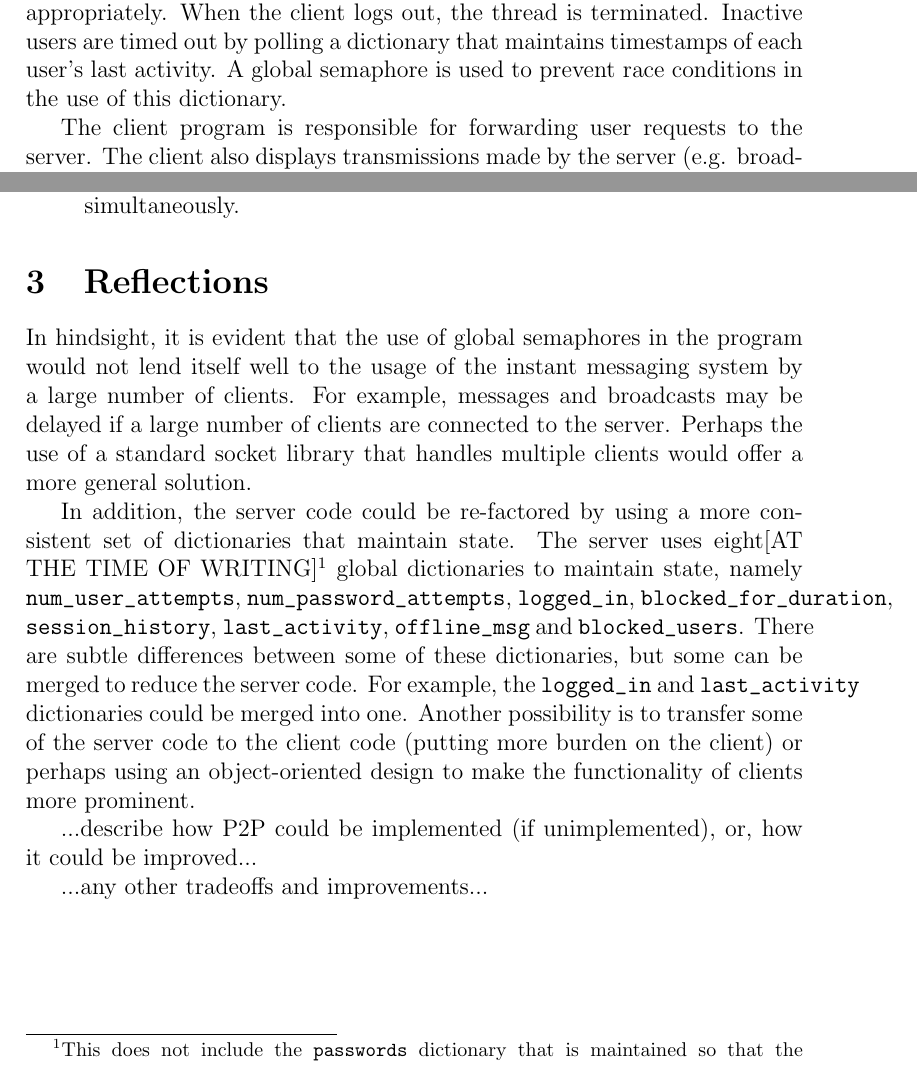
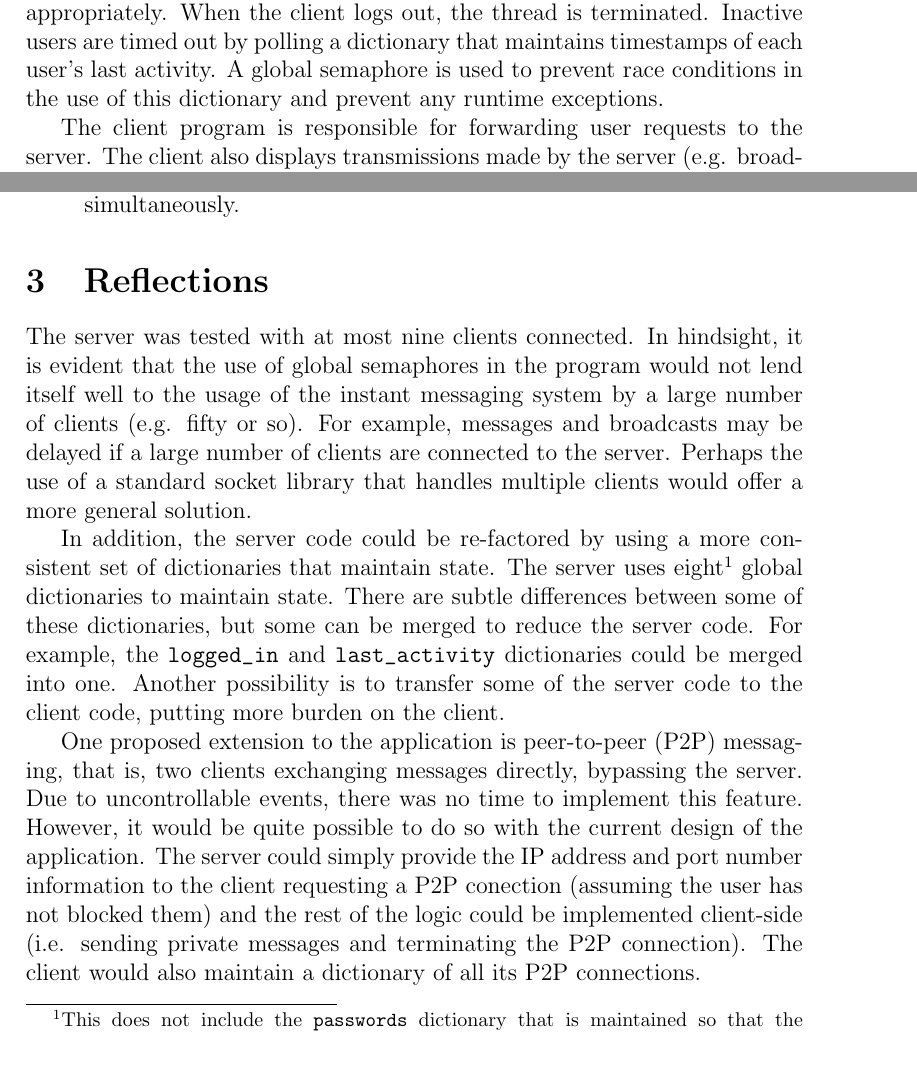
Before and after one commit to c-paras/InstantMessenger, a LaTeX paper (report.tex): two parts of pages 1 and 3 of 3, joined at a grey line, cut so that both start at the same text. Compiled offline with pdfLaTeX.

Commit message:
finished report.tex

```diff
--- a/report.tex
+++ b/report.tex
@@ -22,7 +22,7 @@ The entire application is distributed across two Python 2.7 source files, \verb|
 
 Both the client and server are designed to be as modular as possible, improving code readability and maximizing extensibility.
 
-The server program uses a separate thread to handle each client, with each of these threads begin spawned from the main thread which simply waits for a connecting host. Each client thread waits for a request and responds to it appropriately. When the client logs out, the thread is terminated. Inactive users are timed out by polling a dictionary that maintains timestamps of each user's last activity. A global semaphore is used to prevent race conditions in the use of this dictionary.
+The server program uses a separate thread to handle each client, with each of these threads begin spawned from the main thread which simply waits for a connecting host. Each client thread waits for a request and responds to it appropriately. When the client logs out, the thread is terminated. Inactive users are timed out by polling a dictionary that maintains timestamps of each user's last activity. A global semaphore is used to prevent race conditions in the use of this dictionary and prevent any runtime exceptions.
 
 The client program is responsible for forwarding user requests to the server. The client also displays transmissions made by the server (e.g. broadcasts and messages sent by other users). An independent thread is used to poll the client socket for any such incoming server transmissions. This thread is silenced (through the use of a global semaphore) whenever the client program makes a request to the server on behalf of the user to ensure that the response relevant to the current request is shown to the user before any un unrelated server transmissions.
 
@@ -42,12 +45,10 @@ The transmissions made by the server to a client process come in two ``flavors:"
 \section{Reflections}
 \label{sec:reflections}
 
-In hindsight, it is evident that the use of global semaphores in the program would not lend itself well to the usage of the instant messaging system by a large number of clients. For example, messages and broadcasts may be delayed if a large number of clients are connected to the server. Perhaps the use of a standard socket library that handles multiple clients would offer a more general solution.
+The server was tested with at most nine clients connected. In hindsight, it is evident that the use of global semaphores in the program would not lend itself well to the usage of the instant messaging system by a large number of clients (e.g. fifty or so). For example, messages and broadcasts may be delayed if a large number of clients are connected to the server. Perhaps the use of a standard socket library that handles multiple clients would offer a more general solution.
 
-In addition, the server code could be re-factored by using a more consistent set of dictionaries that maintain state. The server uses eight[AT THE TIME OF WRITING]\footnote{This does not include the \textbf{\tt{passwords}} dictionary that is maintained so that the \textbf{\tt{credentials.txt}} file is only processed once at server startup.} global dictionaries to maintain state, namely \verb|num_user_attempts|, \verb|num_password_attempts|, \verb|logged_in|, \verb|blocked_for_duration|, \verb|session_history|, \verb|last_activity|, \verb|offline_msg| and \verb|blocked_users|. There are subtle differences between some of these dictionaries, but some can be merged to reduce the server code. For example, the \verb|logged_in| and \verb|last_activity| dictionaries could be merged into one. Another possibility is to transfer some of the server code to the client code (putting more burden on the client) or perhaps using an object-oriented design to make the functionality of clients more prominent.
+In addition, the server code could be re-factored by using a more consistent set of dictionaries that maintain state. The server uses eight\footnote{This does not include the \textbf{\tt{passwords}} dictionary that is maintained so that the \textbf{\tt{credentials.txt}} file is only processed once at server startup.} global dictionaries to maintain state. There are subtle differences between some of these dictionaries, but some can be merged to reduce the server code. For example, the \verb|logged_in| and \verb|last_activity| dictionaries could be merged into one. Another possibility is to transfer some of the server code to the client code, putting more burden on the client.
 
-...describe how P2P could be implemented (if unimplemented), or, how it could be improved...
-
-...any other tradeoffs and improvements...
+One proposed extension to the application is peer-to-peer (P2P) messaging, that is, two clients exchanging messages directly, bypassing the server. Due to uncontrollable events, there was no time to implement this feature. However, it would be quite possible to do so with the current design of the application. The server could simply provide the IP address and port number information to the client requesting a P2P conection (assuming the user has not blocked them) and the rest of the logic could be implemented client-side (i.e. sending private messages and terminating the P2P connection). The client would also maintain a dictionary of all its P2P connections.
 
 \end{document}
```
Also changed, not shown: report.tex (3 more changed lines).
